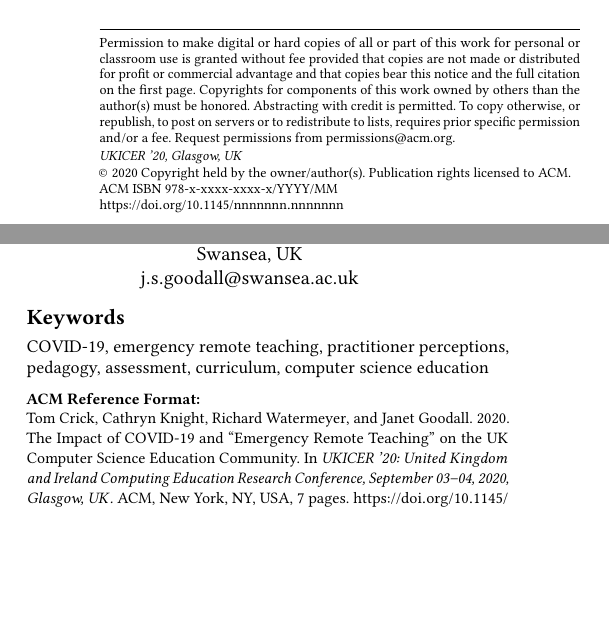
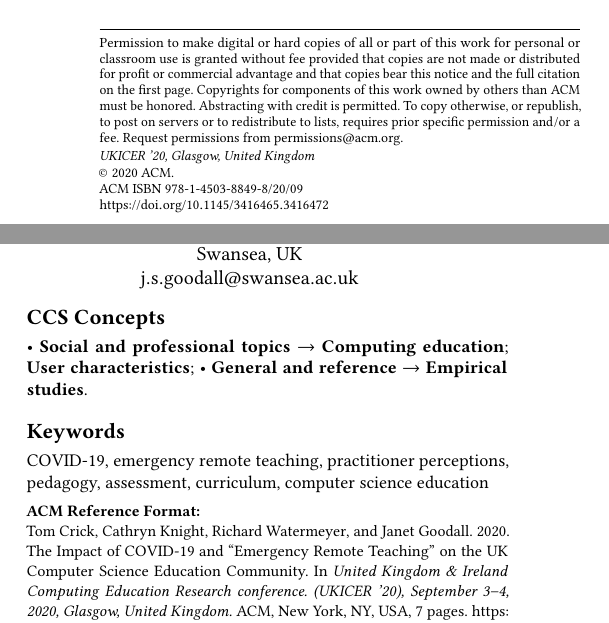
Before and after one commit to tomcrick/UKICER2020, a LaTeX paper (UKICER2020.tex): two parts of the columns of page 1 of 7, joined at a grey line, cut so that both start at the same text, the shorter picture padded with empty space. Compiled offline with pdfLaTeX.

Commit message:
Added ACM copyright and CCS info

```diff
--- a/UKICER2020.tex
+++ b/UKICER2020.tex
@@ -44,18 +44,15 @@
 %% values in them; it is your responsibility as an author to replace
 %% the commands and values with those provided to you when you
 %% complete the rights form.
-% \setcopyright{acmcopyright}
-% \copyrightyear{2020}
-% \acmYear{2020}
-% \acmDOI{10.1145/1122445.1122456}
 
 %% These commands are for a PROCEEDINGS abstract or paper.
-\acmConference[UKICER '20]{UKICER '20: United Kingdom and Ireland Computing Education Research Conference}{September 03--04, 2020}{Glasgow, UK}
-\acmBooktitle{UKICER '20: United Kingdom and Ireland Computing
-  Education Research Conference,
-  September 03--04, 2020, Glasgow, UK}
-%\acmPrice{15.00}
-%\acmISBN{978-1-4503-XXXX-X/XX/XX}
+\copyrightyear{2020}
+\acmYear{2020}
+\setcopyright{acmcopyright}\acmConference[UKICER '20]{United Kingdom \& Ireland Computing Education Research conference.}{September 3--4, 2020}{Glasgow, United Kingdom}
+\acmBooktitle{United Kingdom \& Ireland Computing Education Research conference. (UKICER '20), September 3--4, 2020, Glasgow, United Kingdom}
+\acmPrice{15.00}
+\acmDOI{10.1145/3416465.3416472}
+\acmISBN{978-1-4503-8849-8/20/09}
 
 
 %%
@@ -175,35 +172,29 @@ move into the 2020-2021 academic year.
 %% The code below is generated by the tool at http://dl.acm.org/ccs.cfm.
 %% Please copy and paste the code instead of the example below.
 %%
-% \begin{CCSXML}
-% <ccs2012>
-%  <concept>
-%   <concept_id>10010520.10010553.10010562</concept_id>
-%   <concept_desc>Computer systems organization~Embedded systems</concept_desc>
-%   <concept_significance>500</concept_significance>
-%  </concept>
-%  <concept>
-%   <concept_id>10010520.10010575.10010755</concept_id>
-%   <concept_desc>Computer systems organization~Redundancy</concept_desc>
-%   <concept_significance>300</concept_significance>
-%  </concept>
-%  <concept>
-%   <concept_id>10010520.10010553.10010554</concept_id>
-%   <concept_desc>Computer systems organization~Robotics</concept_desc>
-%   <concept_significance>100</concept_significance>
-%  </concept>
-%  <concept>
-%   <concept_id>10003033.10003083.10003095</concept_id>
-%   <concept_desc>Networks~Network reliability</concept_desc>
-%   <concept_significance>100</concept_significance>
-%  </concept>
-% </ccs2012>
-% \end{CCSXML}
+\begin{CCSXML}
+<ccs2012>
+<concept>
+<concept_id>10003456.10003457.10003527</concept_id>
+<concept_desc>Social and professional topics~Computing education</concept_desc>
+<concept_significance>500</concept_significance>
+</concept>
+<concept>
+<concept_id>10003456.10010927</concept_id>
+<concept_desc>Social and professional topics~User characteristics</concept_desc>
+<concept_significance>500</concept_significance>
+</concept>
+<concept>
+<concept_id>10002944.10011123.10010912</concept_id>
+<concept_desc>General and reference~Empirical studies</concept_desc>
+<concept_significance>500</concept_significance>
+</concept>
+</ccs2012>
+\end{CCSXML}
 
-% \ccsdesc[500]{Computer systems organization~Embedded systems}
-% \ccsdesc[300]{Computer systems organization~Redundancy}
-% \ccsdesc{Computer systems organization~Robotics}
-% \ccsdesc[100]{Networks~Network reliability}
+\ccsdesc[500]{Social and professional topics~Computing education}
+\ccsdesc[500]{Social and professional topics~User characteristics}
+\ccsdesc[500]{General and reference~Empirical studies}
 
 %%
 %% Keywords. The author(s) should pick words that accurately describe
```
Also changed, not shown: UKICER2020.tex (2 more changed lines).
